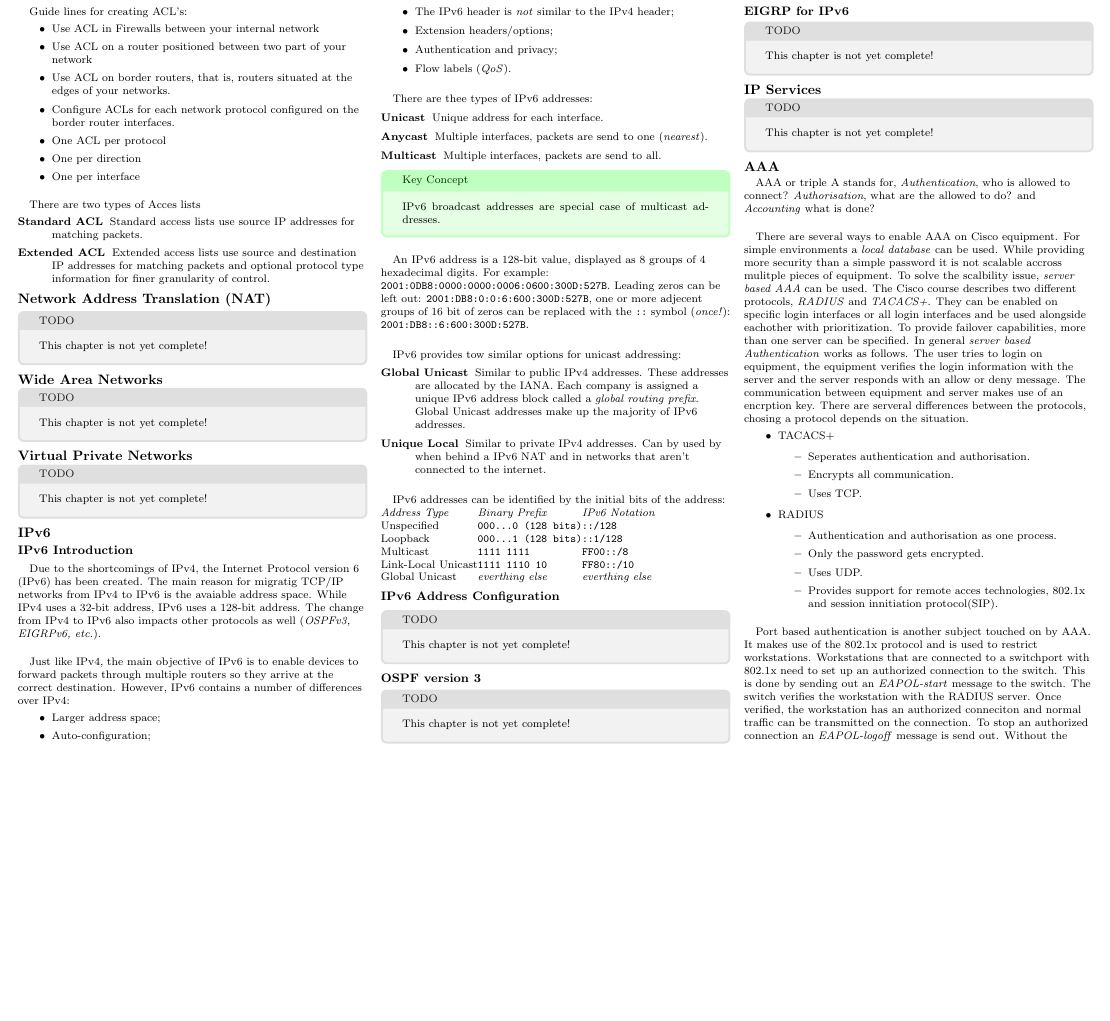
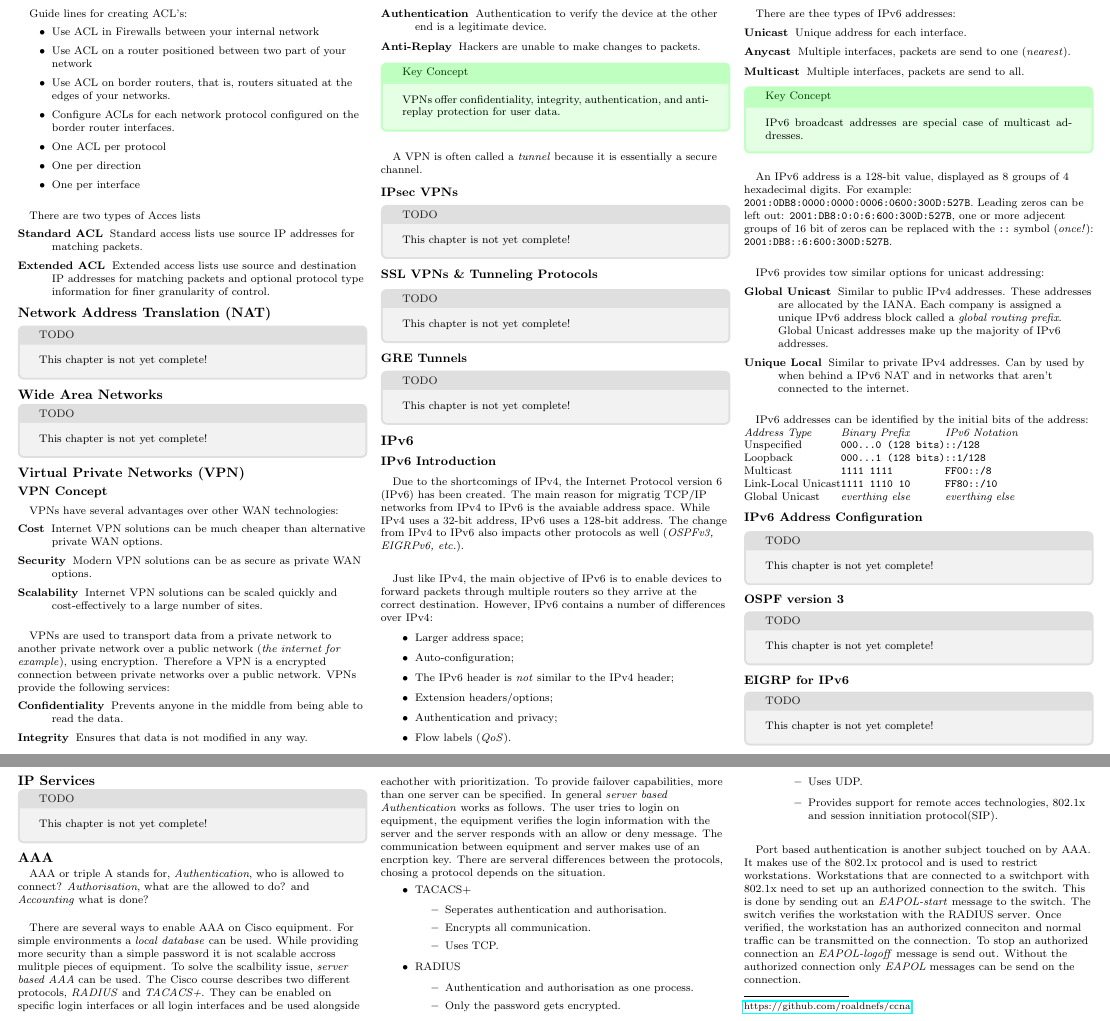
Before and after one commit to RickHaan/ccna, a LaTeX document (summary.tex): part of page 4 of 5 before the commit and two parts of pages 4 and 5 of 5 after it, the two joined at a grey line, cut so that both start at the same text, the shorter picture padded with empty space. Compiled offline with pdfLaTeX.

Commit message:
Added initial VPN chapter

```diff
--- a/summary.tex
+++ b/summary.tex
@@ -461,10 +461,38 @@ There are two types of Acces lists
 	This chapter is not yet complete!
 \end{textbox}
 
-\subsection{Virtual Private Networks}
-\begin{textbox}{gray}{TODO}
-	This chapter is not yet complete!
+\subsection{Virtual Private Networks (VPN)}
+\subsubsection{VPN Concept}
+\paragraph{}VPNs have several advantages over other WAN technologies:
+\begin{description}
+	\item[Cost] Internet VPN solutions can be much cheaper than alternative private WAN options.
+	\item[Security] Modern VPN solutions can be as secure as private WAN options.
+	\item[Scalability] Internet VPN solutions can be scaled quickly and cost-effectively to a large number of sites.
+\end{description}
+\paragraph{}VPNs are used to transport data from a private network to another private network over a public network (\textit{the internet for example}), using encryption. Therefore a VPN is a encrypted connection between private networks over a public network. VPNs provide the following services:
+\begin{description}
+	\item[Confidentiality] Prevents anyone in the middle from being able to read the data.
+	\item[Integrity] Ensures that data is not modified in any way.
+	\item[Authentication] Authentication to verify the device at the other end is a legitimate device.
+	\item[Anti-Replay] Hackers are unable to make changes to packets.
+\end{description}
+\begin{textbox}{green}{Key Concept}
+	VPNs offer confidentiality, integrity, authentication, and anti-replay protection for user data.
 \end{textbox}
+\paragraph{}A VPN is often called a \textit{tunnel} because it is essentially a secure channel.
+
+\subsubsection{IPsec VPNs}
+	\begin{textbox}{gray}{TODO}
+		This chapter is not yet complete!
+	\end{textbox}
+\subsubsection{SSL VPNs \& Tunneling Protocols}
+	\begin{textbox}{gray}{TODO}
+		This chapter is not yet complete!
+	\end{textbox}
+\subsubsection{GRE Tunnels}
+	\begin{textbox}{gray}{TODO}
+		This chapter is not yet complete!
+	\end{textbox}
 
 \subsection{IPv6}
 \subsubsection{IPv6 Introduction}
```
Also changed, not shown: summary-0.png, summary-1.png, summary-2.png, summary-3.png, summary-4.png, summary-thumb-0.png, summary-thumb-1.png, summary-thumb-2.png, summary-thumb-3.png, summary-thumb-4.png, summary.pdf.
